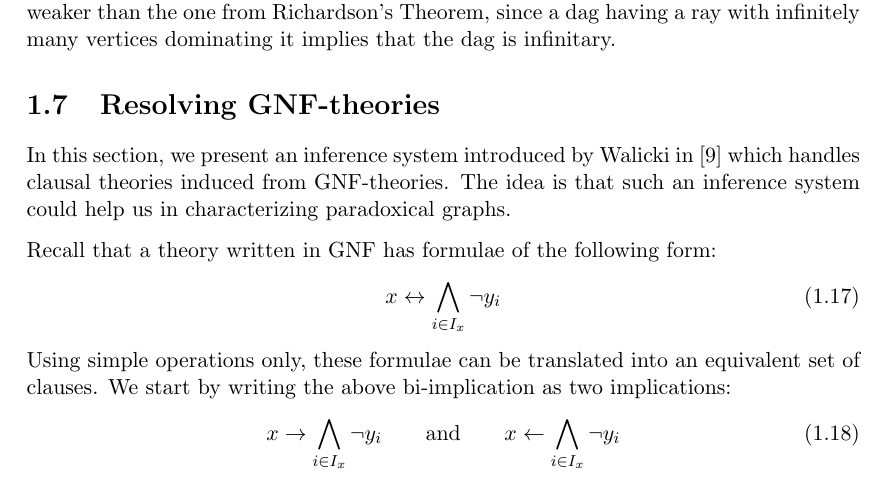
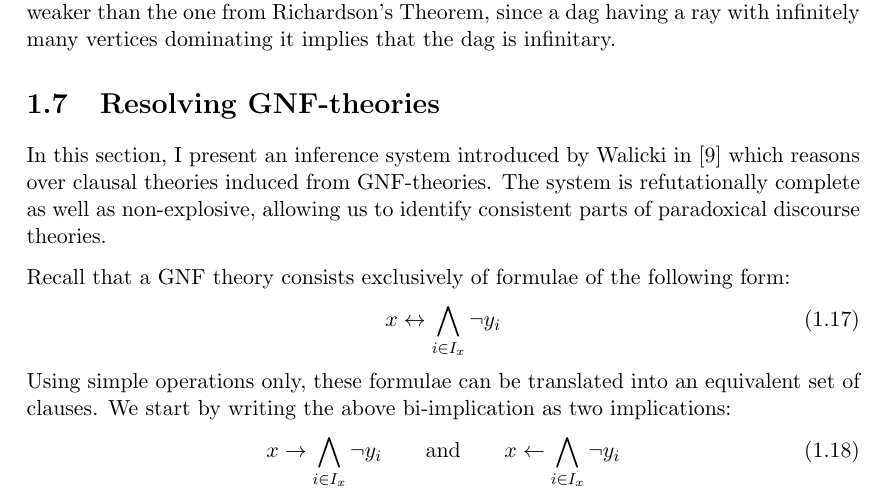
Before and after one commit to kgolid/Masteroppgave, a LaTeX thesis (main.tex, which reads intro/proofsystem.tex): part of page 13 of 63, cut so that both start at the same text. Compiled offline with pdfLaTeX.

Commit message:
rewording and add non-explosiveness as motivation

```diff
--- a/intro/proofsystem.tex
+++ b/intro/proofsystem.tex
@@ -3,10 +3,10 @@
 \externaldocument{kerneltheory}
 \section{Resolving GNF-theories}
 \label{sec:Resolving GNF-theories}
-In this section, we present an inference system introduced by Walicki in \cite{michal-completeness} which handles clausal theories induced from GNF-theories.
-The idea is that such an inference system could help us in characterizing paradoxical graphs.
+In this section, I present an inference system introduced by Walicki in \cite{michal-completeness} which reasons over clausal theories induced from GNF-theories.
+The system is refutationally complete as well as non-explosive, allowing us to identify consistent parts of paradoxical discourse theories.
 
-Recall that a theory written in GNF has formulae of the following form:
+Recall that a GNF theory consists exclusively of formulae of the following form:
 \begin{align}
   x \lar \bigwedge_{i \in I_x} \neg y_i
 \end{align}
```
